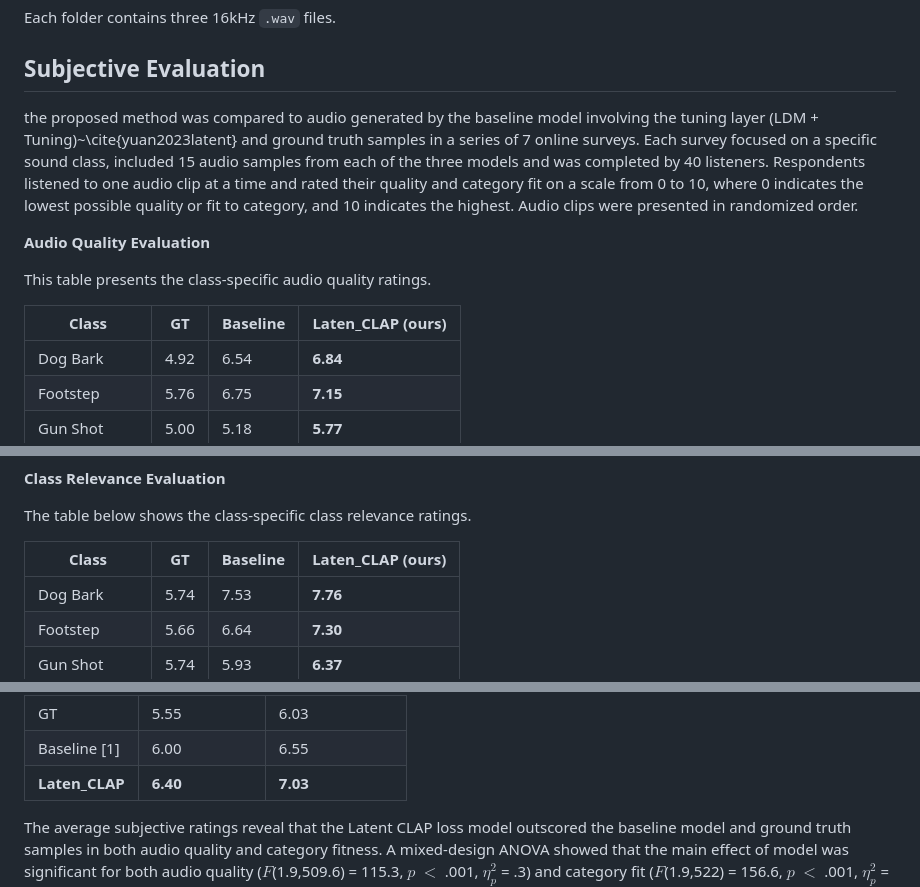
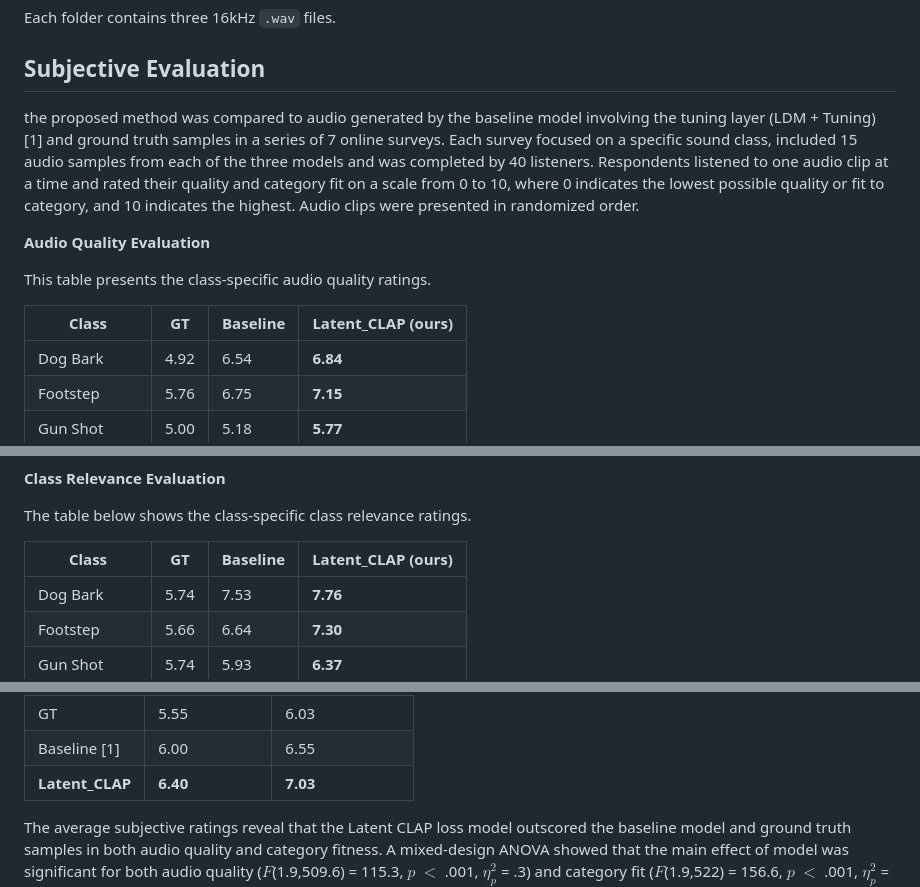
Before and after one commit to karchkha/Latent-CLAP-subjective-evaluation, a Markdown page: README.md, 3 parts joined by grey strips. GitHub-like rendering.

Commit message:
correcting typos

```diff
--- a/README.md
+++ b/README.md
@@ -28,13 +28,13 @@ Each folder contains three 16kHz `.wav` files.
 
 ## Subjective Evaluation
 
-the proposed method was compared to audio generated by the baseline model involving the tuning layer (LDM + Tuning)~\cite{yuan2023latent} and ground truth samples in a series of 7 online surveys. Each survey focused on a specific sound class, included 15 audio samples from each of the three models and was completed by 40 listeners. Respondents listened to one audio clip at a time and rated their quality and category fit on a scale from 0 to 10, where 0 indicates the lowest possible quality or fit to category, and 10 indicates the highest. Audio clips were presented in randomized order.
+the proposed method was compared to audio generated by the baseline model involving the tuning layer (LDM + Tuning) [1] and ground truth samples in a series of 7 online surveys. Each survey focused on a specific sound class, included 15 audio samples from each of the three models and was completed by 40 listeners. Respondents listened to one audio clip at a time and rated their quality and category fit on a scale from 0 to 10, where 0 indicates the lowest possible quality or fit to category, and 10 indicates the highest. Audio clips were presented in randomized order.
 
 **Audio Quality Evaluation**
 
 This table presents the class-specific audio quality ratings.
 
-| Class         | GT  | Baseline | Laten_CLAP (ours) |
+| Class         | GT  | Baseline | Latent_CLAP (ours) |
 |---------------|-----|----------|-------------------|
 | Dog Bark      | 4.92| 6.54     | **6.84**          |
 | Footstep      | 5.76| 6.75     | **7.15**          |
@@ -49,7 +49,7 @@ This table presents the class-specific audio quality ratings.
 
 The table below shows the class-specific class relevance ratings.
 
-| Class         | GT  | Baseline | Laten_CLAP (ours) |
+| Class         | GT  | Baseline | Latent_CLAP (ours) |
 |---------------|-----|----------|-------------------|
 | Dog Bark      | 5.74| 7.53     | **7.76**          |
 | Footstep      | 5.66| 6.64     | **7.30**          |
@@ -69,7 +69,7 @@ The summary table provides an overall average rating for quality and relevance.
 |---------------------------------|---------------|-----------------|
 | GT                    | 5.55          | 6.03            |
 | Baseline  [1]               | 6.00          | 6.55            |
-| **Laten_CLAP**       | **6.40**      | **7.03**        |
+| **Latent_CLAP**       | **6.40**      | **7.03**        |
 
 
 
```
